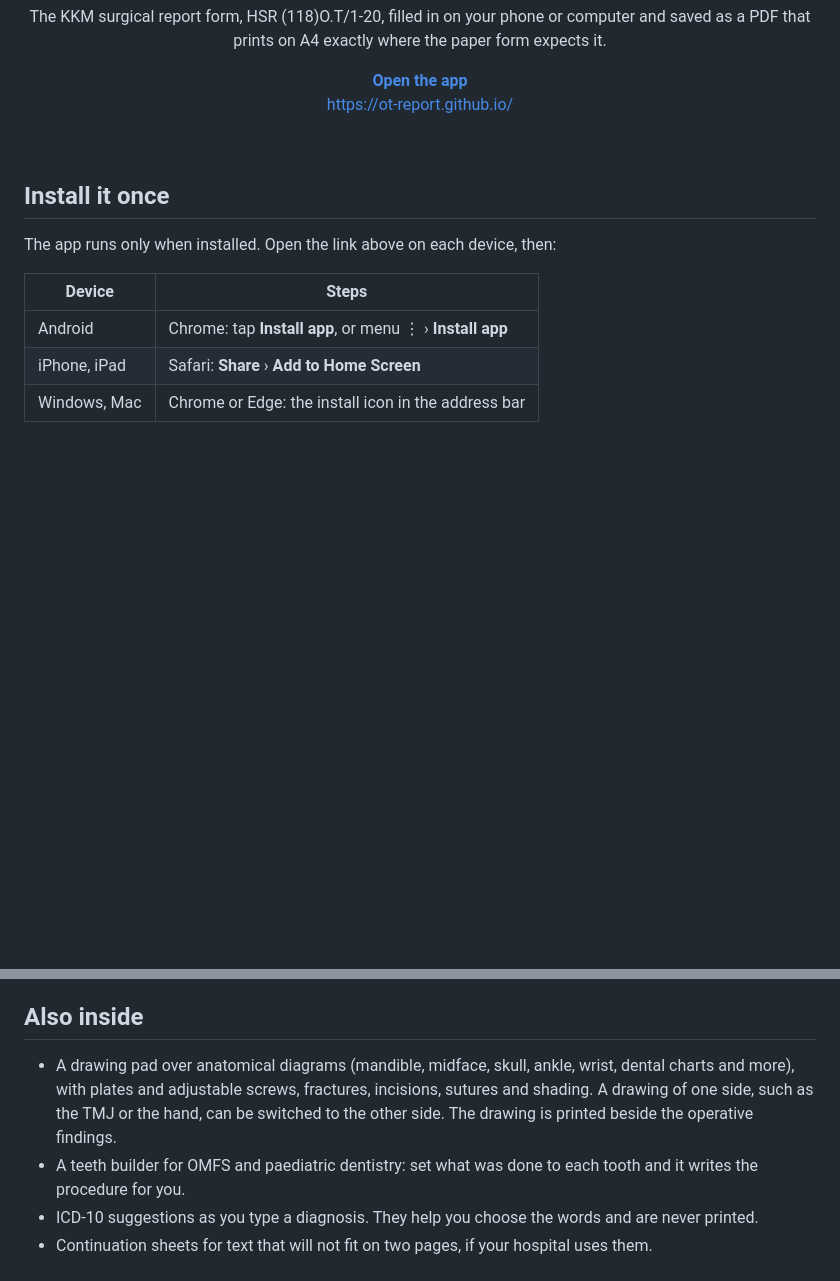
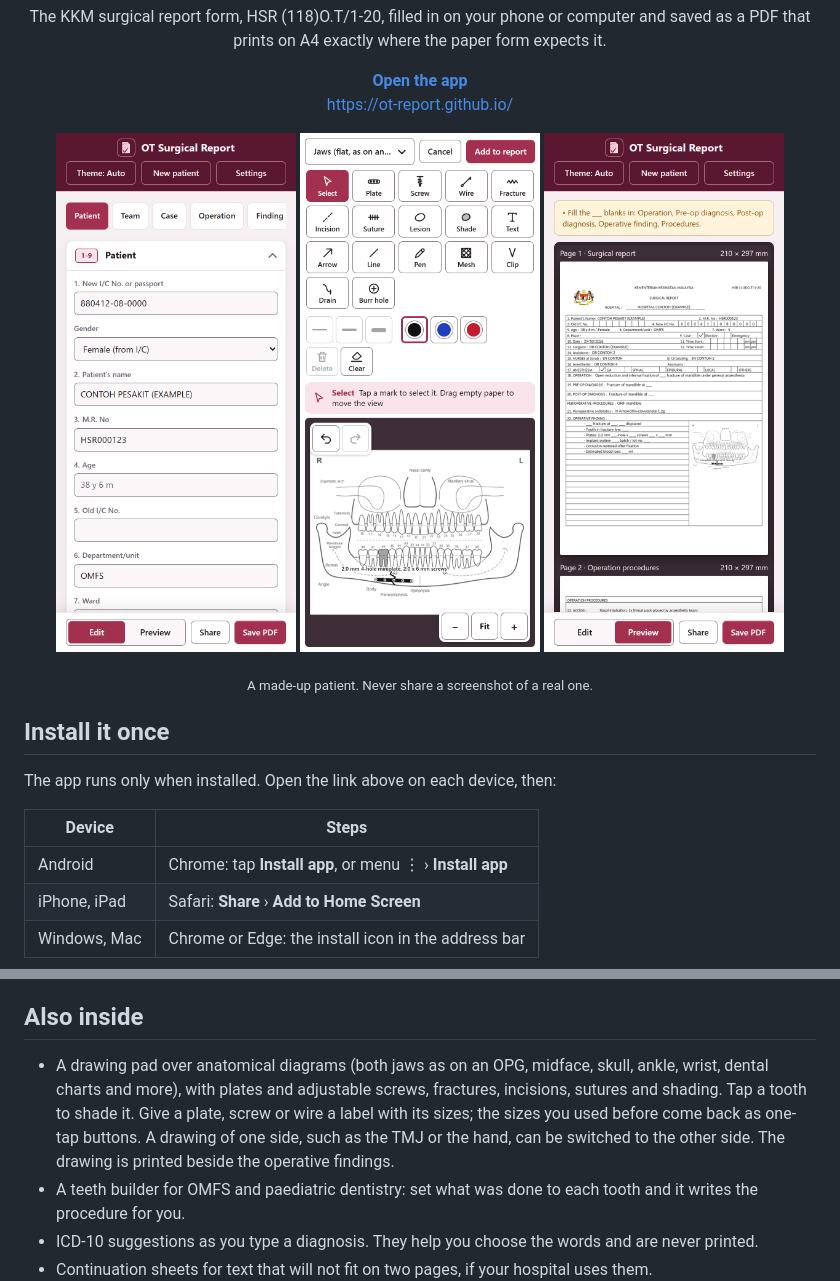
Before and after one commit to ot-report/ot-report.github.io, a Markdown page: README.md, 2 parts joined by grey strips. Drawn GitHub-style; pictures changed too: screenshots/drawing.png (added), screenshots/form.png (added), screenshots/preview.png (added); blank space fills up the shorter version.

Commit message:
Update README and licence

```diff
--- a/README.md
+++ b/README.md
@@ -12,7 +12,12 @@ and saved as a PDF that prints on A4 exactly where the paper form expects it.
 <p align="center"><b><a href="https://ot-report.github.io/">Open the app</a></b><br>
 <a href="https://ot-report.github.io/">https://ot-report.github.io/</a></p>
 
-<br>
+<p align="center">
+  <img src="screenshots/form.png" width="240" alt="The patient section of the form on a phone">
+  <img src="screenshots/drawing.png" width="240" alt="The drawing pad: both jaws, a shaded tooth and a labelled plate across a fracture">
+  <img src="screenshots/preview.png" width="240" alt="The A4 preview, with the drawing printed beside the operative findings">
+</p>
+<p align="center"><sub>A made-up patient. Never share a screenshot of a real one.</sub></p>
 
 ## Install it once
 
@@ -44,10 +49,11 @@ Every new report starts from them.
 
 ## Also inside
 
-- A drawing pad over anatomical diagrams (mandible, midface, skull, ankle, wrist, dental charts and
-  more), with plates and adjustable screws, fractures, incisions, sutures and shading. A drawing of one
-  side, such as the TMJ or the hand, can be switched to the other side. The drawing is printed beside the
-  operative findings.
+- A drawing pad over anatomical diagrams (both jaws as on an OPG, midface, skull, ankle, wrist, dental
+  charts and more), with plates and adjustable screws, fractures, incisions, sutures and shading. Tap a
+  tooth to shade it. Give a plate, screw or wire a label with its sizes; the sizes you used before come
+  back as one-tap buttons. A drawing of one side, such as the TMJ or the hand, can be switched to the
+  other side. The drawing is printed beside the operative findings.
 - A teeth builder for OMFS and paediatric dentistry: set what was done to each tooth and it writes the
   procedure for you.
 - ICD-10 suggestions as you type a diagnosis. They help you choose the words and are never printed.
```
